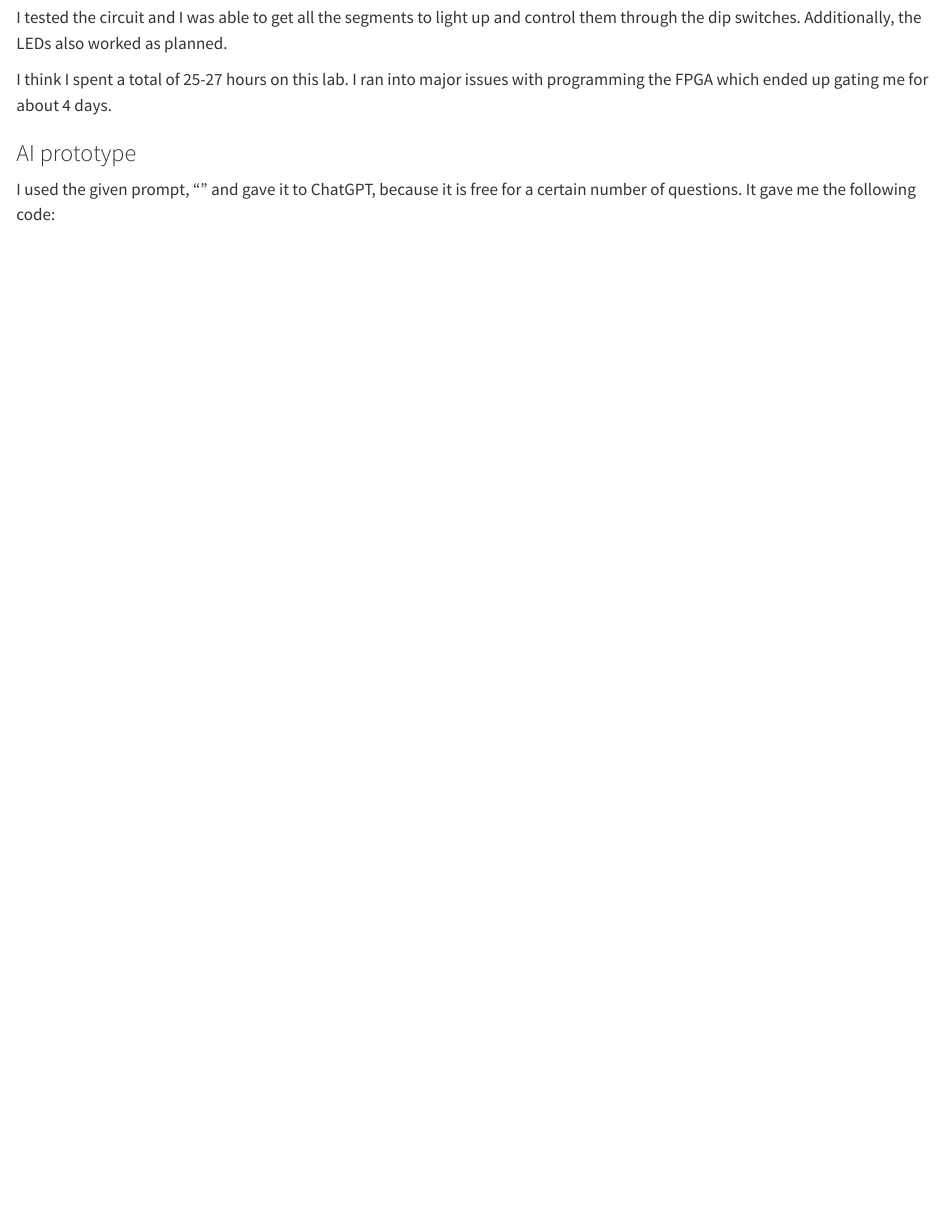
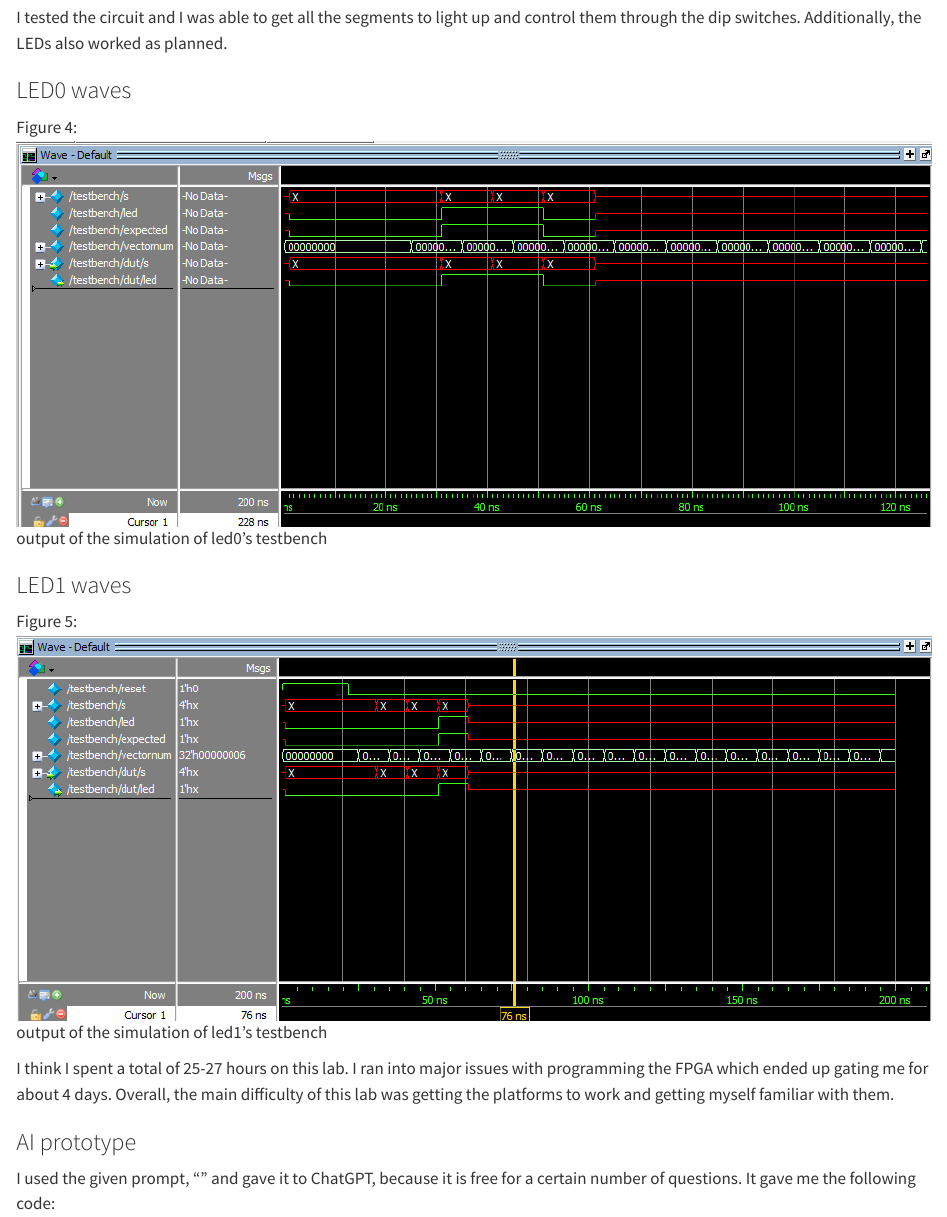
Before and after one commit to njobanputra/hmc-e155-portfolio, a Quarto document (labs/lab1/lab1.qmd): the page in a window 1100 px wide, from 2490 px down. Rendered offline with R 4.5, knitr and Pandoc in place of Quarto, with nearby package versions.

Commit message:
wave forms for LEDs.

```diff
--- a/labs/lab1/lab1.qmd
+++ b/labs/lab1/lab1.qmd
@@ -40,7 +40,19 @@ For the LEDs I used about 220$\Omega$ because that is a reasonable amount for a
 ## Results and Discussion
 I tested the circuit and I was able to get all the segments to light up and control them through the dip switches. Additionally, the LEDs also worked as planned.
 
-I think I spent a total of 25-27 hours on this lab. I ran into major issues with programming the FPGA which ended up gating me for about 4 days.
+### LED0 waves
+::: {#fig-led0s-testbench}
+![](images/led0.png)
+output of the simulation of led0's testbench
+:::
+
+### LED1 waves
+::: {#fig-led1s-testbench}
+![](images/led1.png)
+output of the simulation of led1's testbench
+:::
+
+I think I spent a total of 25-27 hours on this lab. I ran into major issues with programming the FPGA which ended up gating me for about 4 days. Overall, the main difficulty of this lab was getting the platforms to work and getting myself familiar with them.
 
 ### AI prototype
 I used the given prompt, "" and gave it to ChatGPT, because it is free for a certain number of questions. It gave me the following code:
```
Also changed, not shown: labs/lab1/images/led0.png (added), labs/lab1/images/led1.png (added).
